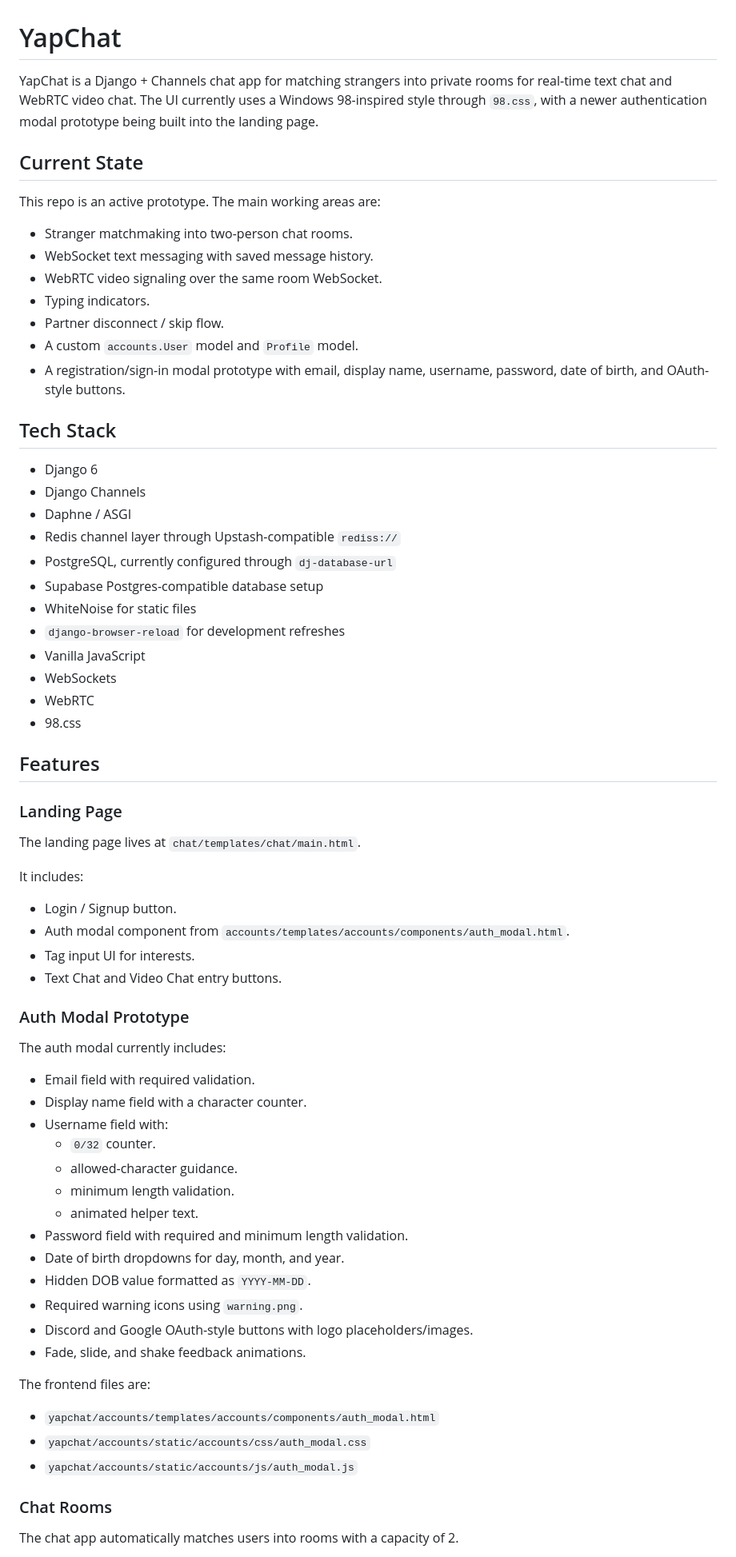
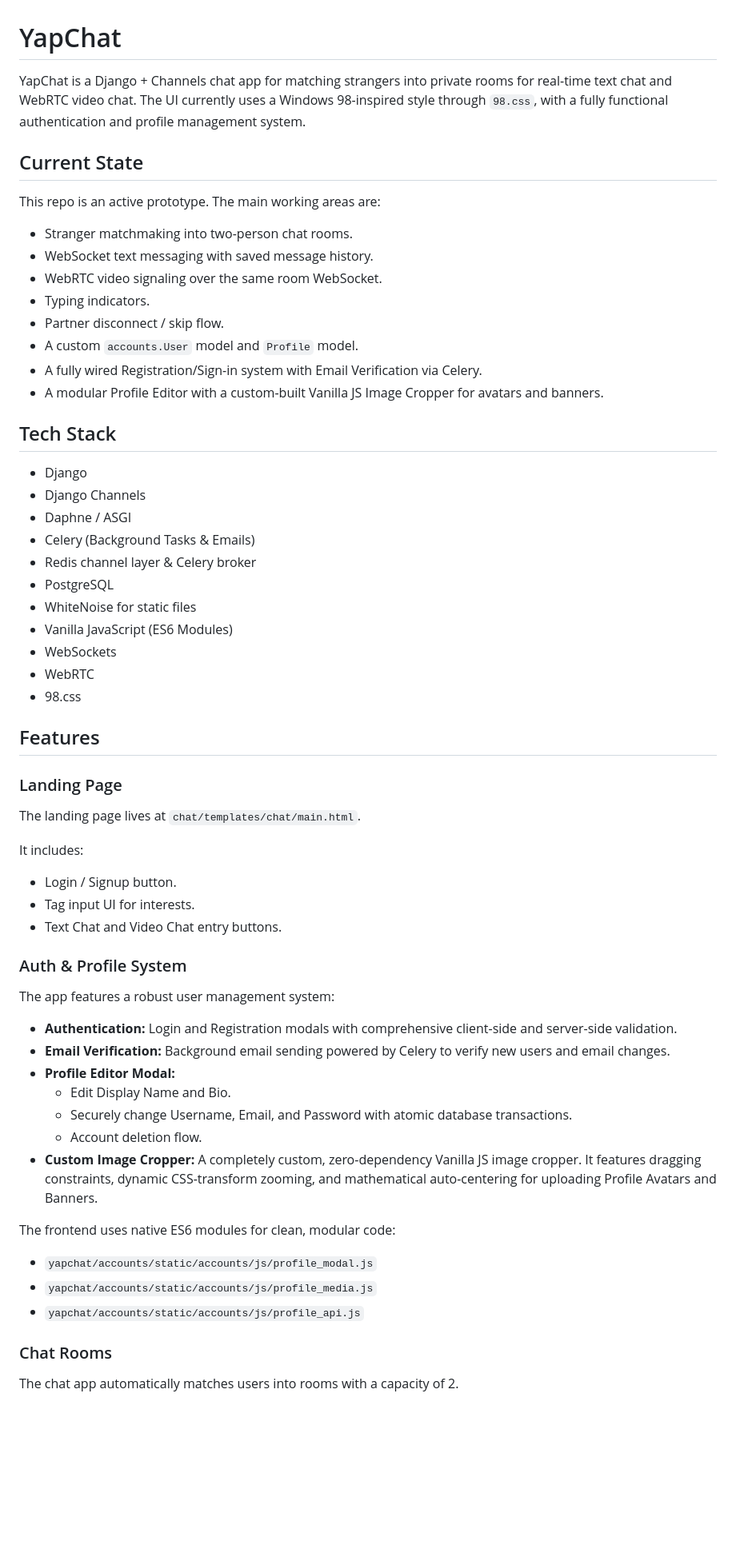
Before and after one commit to ekansh28/yap, a Markdown page: README.md, the part around one of its changes. Shown at 80% size. Rendered like a GitHub page; blank space fills up the shorter version.

```diff
--- a/README.md
+++ b/README.md
@@ -1,6 +1,6 @@
 # YapChat
 
-YapChat is a Django + Channels chat app for matching strangers into private rooms for real-time text chat and WebRTC video chat. The UI currently uses a Windows 98-inspired style through `98.css`, with a newer authentication modal prototype being built into the landing page.
+YapChat is a Django + Channels chat app for matching strangers into private rooms for real-time text chat and WebRTC video chat. The UI currently uses a Windows 98-inspired style through `98.css`, with a fully functional authentication and profile management system.
 
 ## Current State
 
@@ -12,19 +12,19 @@ This repo is an active prototype. The main working areas are:
 - Typing indicators.
 - Partner disconnect / skip flow.
 - A custom `accounts.User` model and `Profile` model.
-- A registration/sign-in modal prototype with email, display name, username, password, date of birth, and OAuth-style buttons.
+- A fully wired Registration/Sign-in system with Email Verification via Celery.
+- A modular Profile Editor with a custom-built Vanilla JS Image Cropper for avatars and banners.
 
 ## Tech Stack
 
-- Django 6
+- Django
 - Django Channels
 - Daphne / ASGI
-- Redis channel layer through Upstash-compatible `rediss://`
-- PostgreSQL, currently configured through `dj-database-url`
-- Supabase Postgres-compatible database setup
+- Celery (Background Tasks & Emails)
+- Redis channel layer & Celery broker
+- PostgreSQL
 - WhiteNoise for static files
-- `django-browser-reload` for development refreshes
-- Vanilla JavaScript
+- Vanilla JavaScript (ES6 Modules)
 - WebSockets
 - WebRTC
 - 98.css
@@ -38,33 +38,25 @@ The landing page lives at `chat/templates/chat/main.html`.
 It includes:
 
 - Login / Signup button.
-- Auth modal component from `accounts/templates/accounts/components/auth_modal.html`.
 - Tag input UI for interests.
 - Text Chat and Video Chat entry buttons.
 
-### Auth Modal Prototype
+### Auth & Profile System
 
-The auth modal currently includes:
+The app features a robust user management system:
 
-- Email field with required validation.
-- Display name field with a character counter.
-- Username field with:
-  - `0/32` counter.
-  - allowed-character guidance.
-  - minimum length validation.
-  - animated helper text.
-- Password field with required and minimum length validation.
-- Date of birth dropdowns for day, month, and year.
-- Hidden DOB value formatted as `YYYY-MM-DD`.
-- Required warning icons using `warning.png`.
-- Discord and Google OAuth-style buttons with logo placeholders/images.
-- Fade, slide, and shake feedback animations.
+- **Authentication:** Login and Registration modals with comprehensive client-side and server-side validation.
+- **Email Verification:** Background email sending powered by Celery to verify new users and email changes.
+- **Profile Editor Modal:**
+  - Edit Display Name and Bio.
+  - Securely change Username, Email, and Password with atomic database transactions.
+  - Account deletion flow.
+- **Custom Image Cropper:** A completely custom, zero-dependency Vanilla JS image cropper. It features dragging constraints, dynamic CSS-transform zooming, and mathematical auto-centering for uploading Profile Avatars and Banners.
 
-The frontend files are:
-
-- `yapchat/accounts/templates/accounts/components/auth_modal.html`
-- `yapchat/accounts/static/accounts/css/auth_modal.css`
-- `yapchat/accounts/static/accounts/js/auth_modal.js`
+The frontend uses native ES6 modules for clean, modular code:
+- `yapchat/accounts/static/accounts/js/profile_modal.js`
+- `yapchat/accounts/static/accounts/js/profile_media.js`
+- `yapchat/accounts/static/accounts/js/profile_api.js`
 
 ### Chat Rooms
 
```
Also changed, not shown: other parts of README.md (+11 -129 lines).
